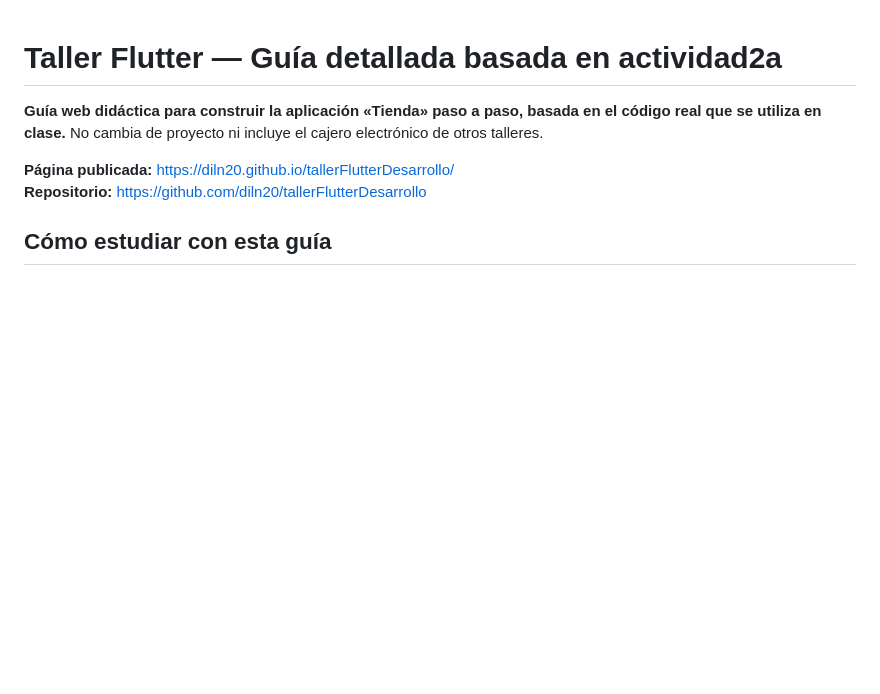
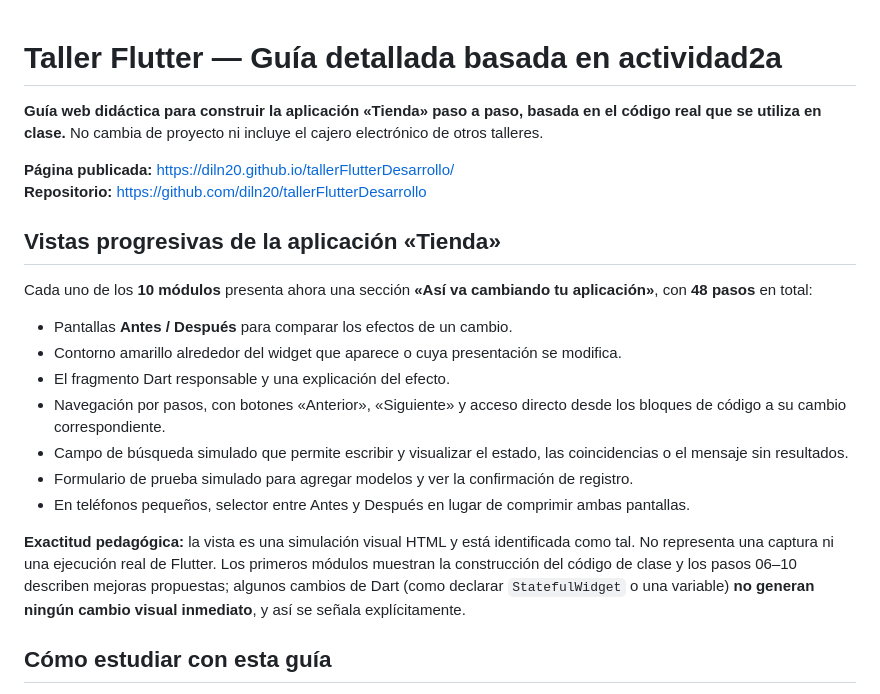
Before and after one commit to diln20/tallerFlutterDesarrollo, a Markdown page: README.md, the part around the change. GitHub-like rendering; blank space fills up the shorter version.

Commit message:
docs: describir 48 cambios visuales antes y despues de actividad2a

```diff
--- a/README.md
+++ b/README.md
@@ -4,6 +4,20 @@
 
 **Página publicada:** https://diln20.github.io/tallerFlutterDesarrollo/
 **Repositorio:** https://github.com/diln20/tallerFlutterDesarrollo
+
+## Vistas progresivas de la aplicación «Tienda»
+
+Cada uno de los **10 módulos** presenta ahora una sección **«Así va cambiando tu aplicación»**, con **48 pasos** en total:
+
+- Pantallas **Antes / Después** para comparar los efectos de un cambio.
+- Contorno amarillo alrededor del widget que aparece o cuya presentación se modifica.
+- El fragmento Dart responsable y una explicación del efecto.
+- Navegación por pasos, con botones «Anterior», «Siguiente» y acceso directo desde los bloques de código a su cambio correspondiente.
+- Campo de búsqueda simulado que permite escribir y visualizar el estado, las coincidencias o el mensaje sin resultados.
+- Formulario de prueba simulado para agregar modelos y ver la confirmación de registro.
+- En teléfonos pequeños, selector entre Antes y Después en lugar de comprimir ambas pantallas.
+
+**Exactitud pedagógica:** la vista es una simulación visual HTML y está identificada como tal. No representa una captura ni una ejecución real de Flutter. Los primeros módulos muestran la construcción del código de clase y los pasos 06–10 describen mejoras propuestas; algunos cambios de Dart (como declarar `StatefulWidget` o una variable) **no generan ningún cambio visual inmediato**, y así se señala explícitamente.
 
 ## Cómo estudiar con esta guía
 
```
